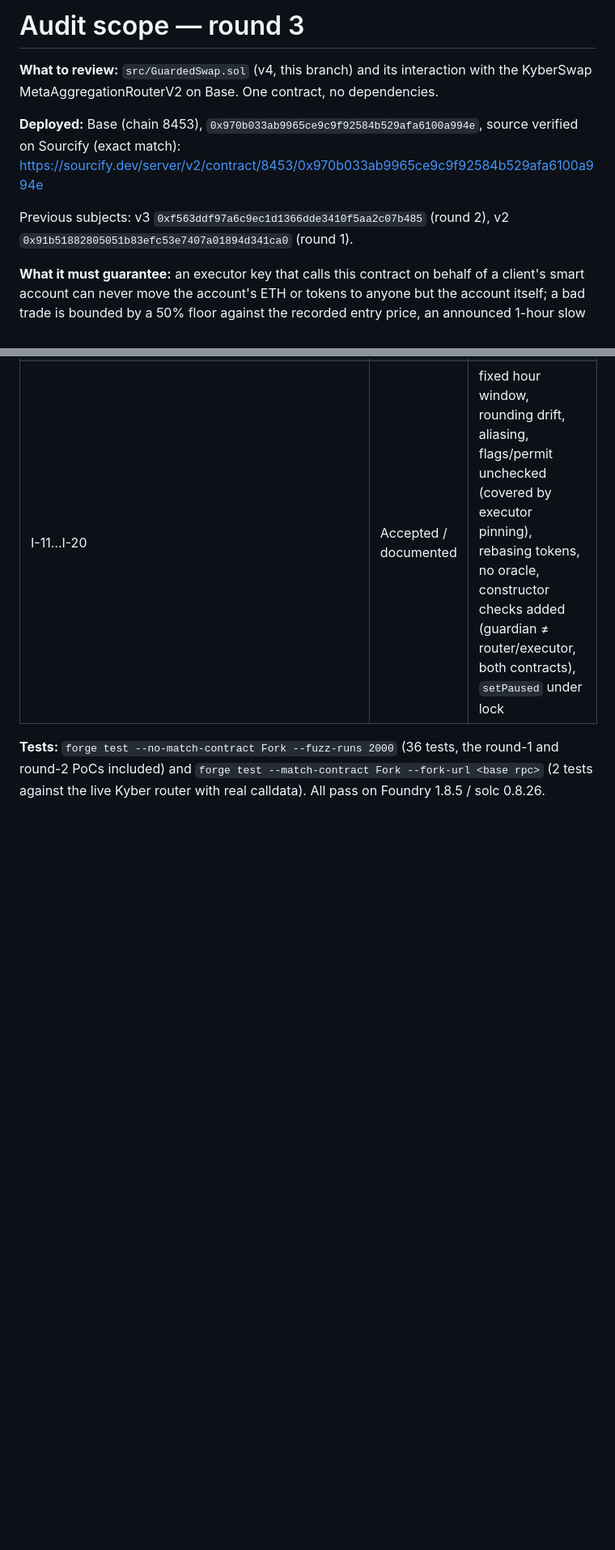
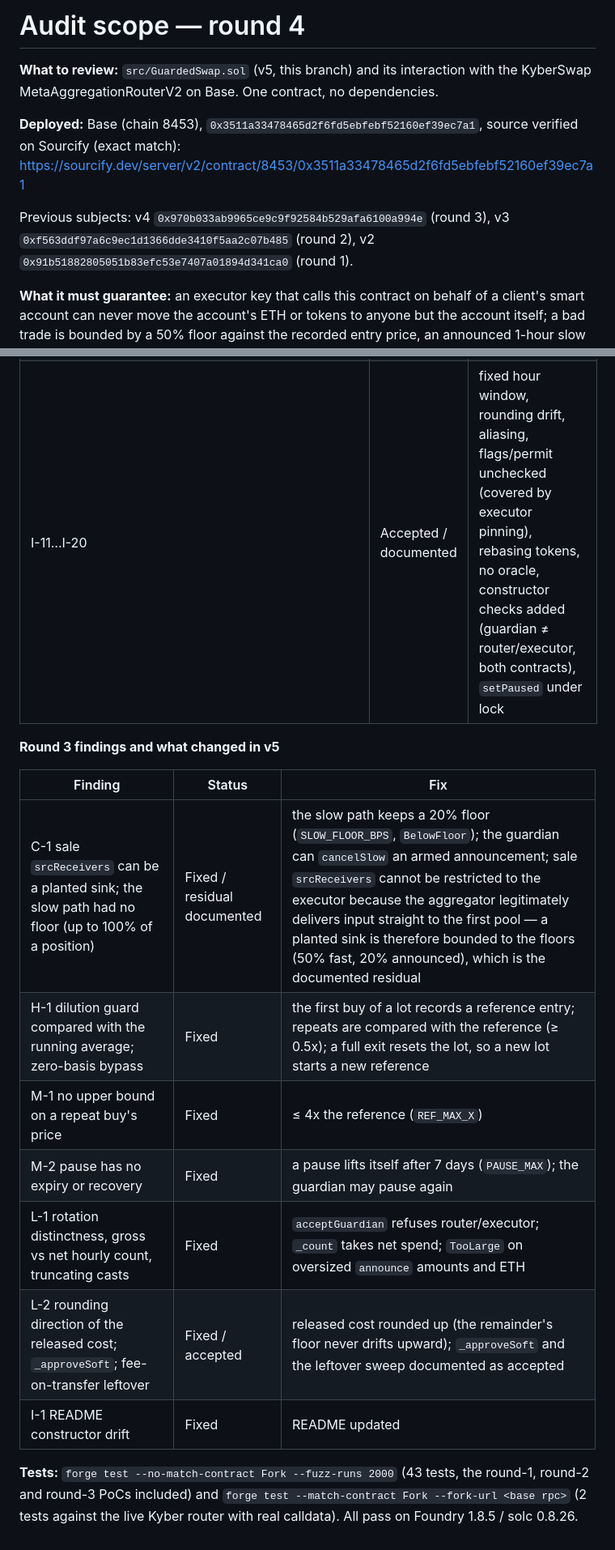
Before and after one commit to Aleha1975/dispatch-cash, a Markdown page: AUDIT.md, 2 parts joined by grey strips. Shown at 81% size. Drawn GitHub-style; blank space fills up the shorter version.

```diff
--- a/AUDIT.md
+++ b/AUDIT.md
@@ -1,11 +1,11 @@
-# Audit scope — round 3
+# Audit scope — round 4
 
-**What to review:** `src/GuardedSwap.sol` (v4, this branch) and its interaction with the KyberSwap MetaAggregationRouterV2 on Base. One contract, no dependencies.
+**What to review:** `src/GuardedSwap.sol` (v5, this branch) and its interaction with the KyberSwap MetaAggregationRouterV2 on Base. One contract, no dependencies.
 
-**Deployed:** Base (chain 8453), `0x970b033ab9965ce9c9f92584b529afa6100a994e`, source verified on Sourcify (exact match):
-https://sourcify.dev/server/v2/contract/8453/0x970b033ab9965ce9c9f92584b529afa6100a994e
+**Deployed:** Base (chain 8453), `0x3511a33478465d2f6fd5ebfebf52160ef39ec7a1`, source verified on Sourcify (exact match):
+https://sourcify.dev/server/v2/contract/8453/0x3511a33478465d2f6fd5ebfebf52160ef39ec7a1
 
-Previous subjects: v3 `0xf563ddf97a6c9ec1d1366dde3410f5aa2c07b485` (round 2), v2 `0x91b51882805051b83efc53e7407a01894d341ca0` (round 1).
+Previous subjects: v4 `0x970b033ab9965ce9c9f92584b529afa6100a994e` (round 3), v3 `0xf563ddf97a6c9ec1d1366dde3410f5aa2c07b485` (round 2), v2 `0x91b51882805051b83efc53e7407a01894d341ca0` (round 1).
 
 **What it must guarantee:** an executor key that calls this contract on behalf of a client's smart account can never move the account's ETH or tokens to anyone but the account itself; a bad trade is bounded by a 50% floor against the recorded entry price, an announced 1-hour slow path, and per-account hourly limits; a pause-only guardian can stop buys and delay sales but never block an exit or touch funds.
 
@@ -40,4 +40,16 @@ Previous subjects: v3 `0xf563ddf97a6c9ec1d1366dde3410f5aa2c07b485` (round 2), v2
 | L-10 `announce` skips the contract check | Fixed | `NotAContract` |
 | I-11…I-20 | Accepted / documented | fixed hour window, rounding drift, aliasing, flags/permit unchecked (covered by executor pinning), rebasing tokens, no oracle, constructor checks added (guardian ≠ router/executor, both contracts), `setPaused` under lock |
 
-**Tests:** `forge test --no-match-contract Fork --fuzz-runs 2000` (36 tests, the round-1 and round-2 PoCs included) and `forge test --match-contract Fork --fork-url <base rpc>` (2 tests against the live Kyber router with real calldata). All pass on Foundry 1.8.5 / solc 0.8.26.
+**Round 3 findings and what changed in v5**
+
+| Finding | Status | Fix |
+| --- | --- | --- |
+| C-1 sale `srcReceivers` can be a planted sink; the slow path had no floor (up to 100% of a position) | Fixed / residual documented | the slow path keeps a 20% floor (`SLOW_FLOOR_BPS`, `BelowFloor`); the guardian can `cancelSlow` an armed announcement; sale `srcReceivers` cannot be restricted to the executor because the aggregator legitimately delivers input straight to the first pool — a planted sink is therefore bounded to the floors (50% fast, 20% announced), which is the documented residual |
+| H-1 dilution guard compared with the running average; zero-basis bypass | Fixed | the first buy of a lot records a reference entry; repeats are compared with the reference (≥ 0.5x); a full exit resets the lot, so a new lot starts a new reference |
+| M-1 no upper bound on a repeat buy's price | Fixed | ≤ 4x the reference (`REF_MAX_X`) |
+| M-2 pause has no expiry or recovery | Fixed | a pause lifts itself after 7 days (`PAUSE_MAX`); the guardian may pause again |
+| L-1 rotation distinctness, gross vs net hourly count, truncating casts | Fixed | `acceptGuardian` refuses router/executor; `_count` takes net spend; `TooLarge` on oversized `announce` amounts and ETH |
+| L-2 rounding direction of the released cost; `_approveSoft`; fee-on-transfer leftover | Fixed / accepted | released cost rounded up (the remainder's floor never drifts upward); `_approveSoft` and the leftover sweep documented as accepted |
+| I-1 README constructor drift | Fixed | README updated |
+
+**Tests:** `forge test --no-match-contract Fork --fuzz-runs 2000` (43 tests, the round-1, round-2 and round-3 PoCs included) and `forge test --match-contract Fork --fork-url <base rpc>` (2 tests against the live Kyber router with real calldata). All pass on Foundry 1.8.5 / solc 0.8.26.
```
Also changed, not shown: README.md (+11 -8 lines).
